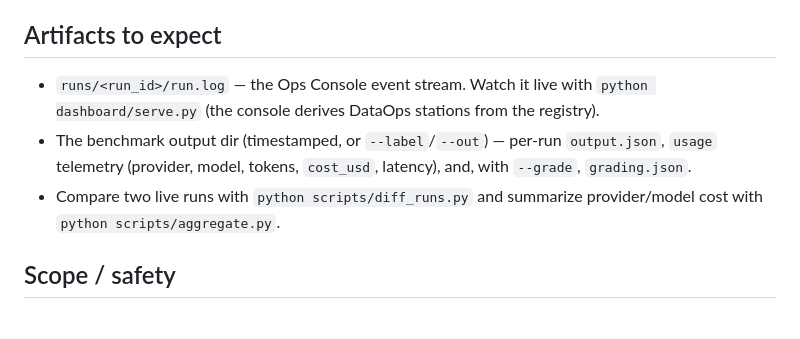
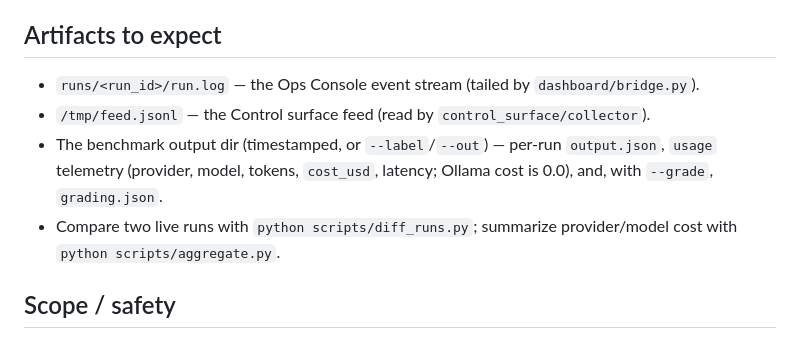
Before and after one commit to QQ-STUDIOS/ROBOPORT, a Markdown page: docs/LIVE_RUN.md, the part around one of its changes. Drawn GitHub-style.

```diff
--- a/docs/LIVE_RUN.md
+++ b/docs/LIVE_RUN.md
@@ -61,13 +77,13 @@ defaults in `providers.py`.
 
 ## Artifacts to expect
 
-- `runs/<run_id>/run.log` — the Ops Console event stream. Watch it live with
-  `python dashboard/serve.py` (the console derives DataOps stations from the registry).
-- The benchmark output dir (timestamped, or `--label`/`--out`) — per-run `output.json`,
-  `usage` telemetry (provider, model, tokens, `cost_usd`, latency), and, with `--grade`,
-  `grading.json`.
-- Compare two live runs with `python scripts/diff_runs.py` and summarize provider/model
-  cost with `python scripts/aggregate.py`.
+- `runs/<run_id>/run.log` — the Ops Console event stream (tailed by `dashboard/bridge.py`).
+- `/tmp/feed.jsonl` — the Control surface feed (read by `control_surface/collector`).
+- The benchmark output dir (timestamped, or `--label`/`--out`) — per-run `output.json`, `usage`
+  telemetry (provider, model, tokens, `cost_usd`, latency; Ollama cost is 0.0), and, with
+  `--grade`, `grading.json`.
+- Compare two live runs with `python scripts/diff_runs.py`; summarize provider/model cost with
+  `python scripts/aggregate.py`.
 
 ## Scope / safety
 
```
Also changed, not shown: other parts of docs/LIVE_RUN.md (+63 -47 lines).
